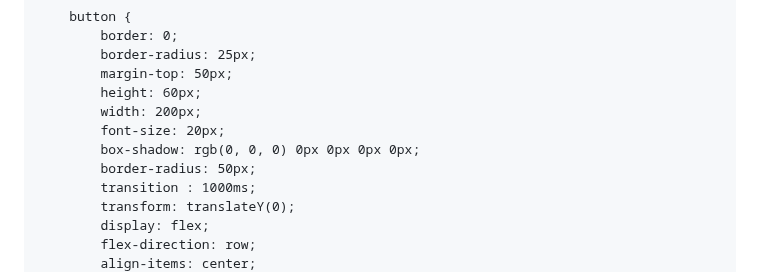
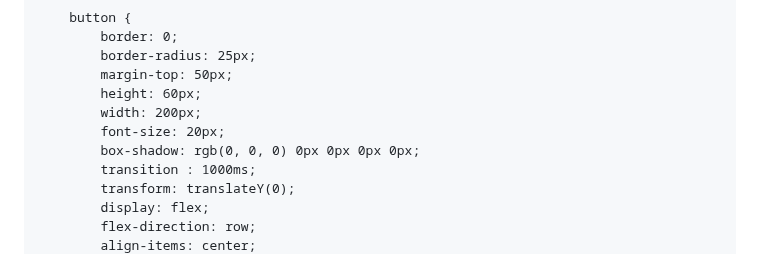
Before and after one commit to Avcilive/NoXeon.github.io, a Markdown page: README.md, the part around the change. Drawn GitHub-style.

```diff
--- a/README.md
+++ b/README.md
@@ -54,7 +54,6 @@
             width: 200px;
             font-size: 20px;
             box-shadow: rgb(0, 0, 0) 0px 0px 0px 0px;
-            border-radius: 50px;
             transition : 1000ms;
             transform: translateY(0);
             display: flex;
```
